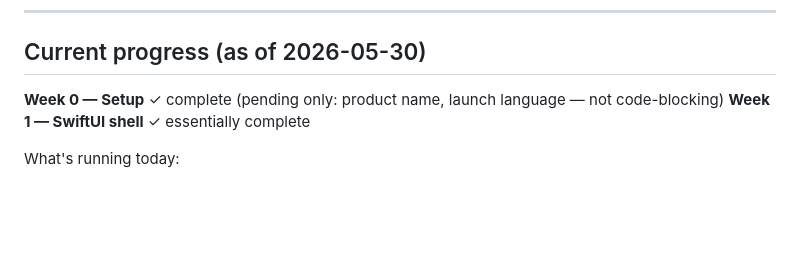
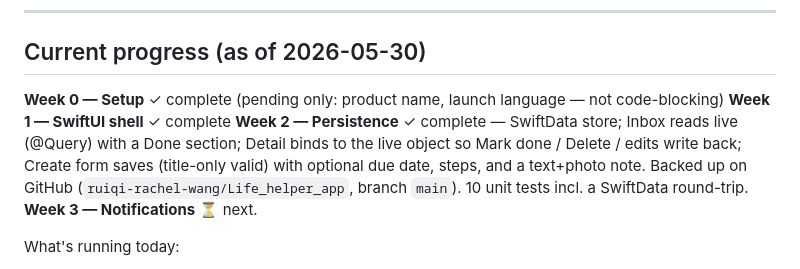
Before and after one commit to ruiqi-rachel-wang/Life_helper_app, a Markdown page: build_plan.md, the part around the change. GitHub-like rendering; blank space fills up the shorter version.

Commit message:
Mark Week 2 complete in build plan
Co-Authored-By: Claude Opus 4.8 <noreply@anthropic.com>

```diff
--- a/build_plan.md
+++ b/build_plan.md
@@ -19,7 +19,9 @@
 ## Current progress (as of 2026-05-30)
 
 **Week 0 — Setup** ✓ complete (pending only: product name, launch language — not code-blocking)
-**Week 1 — SwiftUI shell** ✓ essentially complete
+**Week 1 — SwiftUI shell** ✓ complete
+**Week 2 — Persistence** ✓ complete — SwiftData store; Inbox reads live (@Query) with a Done section; Detail binds to the live object so Mark done / Delete / edits write back; Create form saves (title-only valid) with optional due date, steps, and a text+photo note. Backed up on GitHub (`ruiqi-rachel-wang/Life_helper_app`, branch `main`). 10 unit tests incl. a SwiftData round-trip.
+**Week 3 — Notifications** ⏳ next.
 
 What's running today:
 - All 5 screens built: Inbox, Guides, Detail, Review, Create (+ Settings stub).
```
